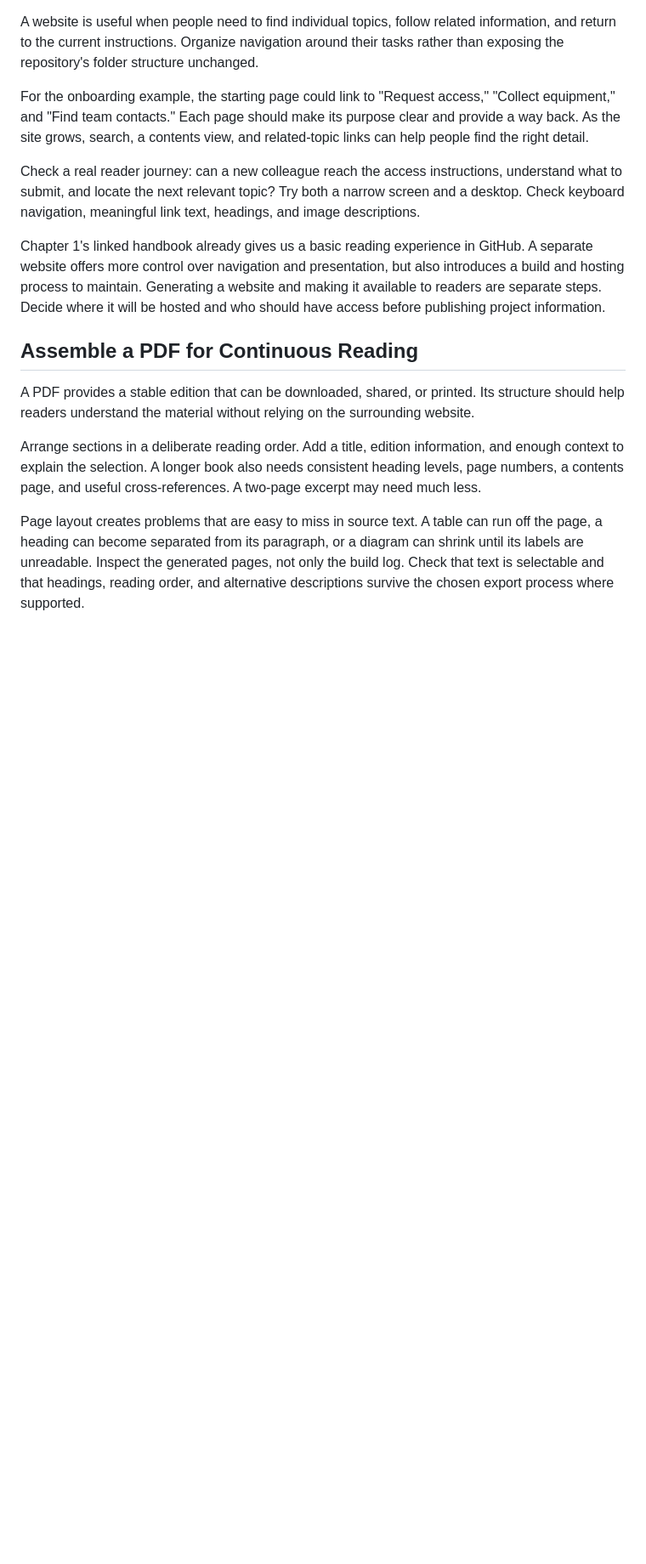
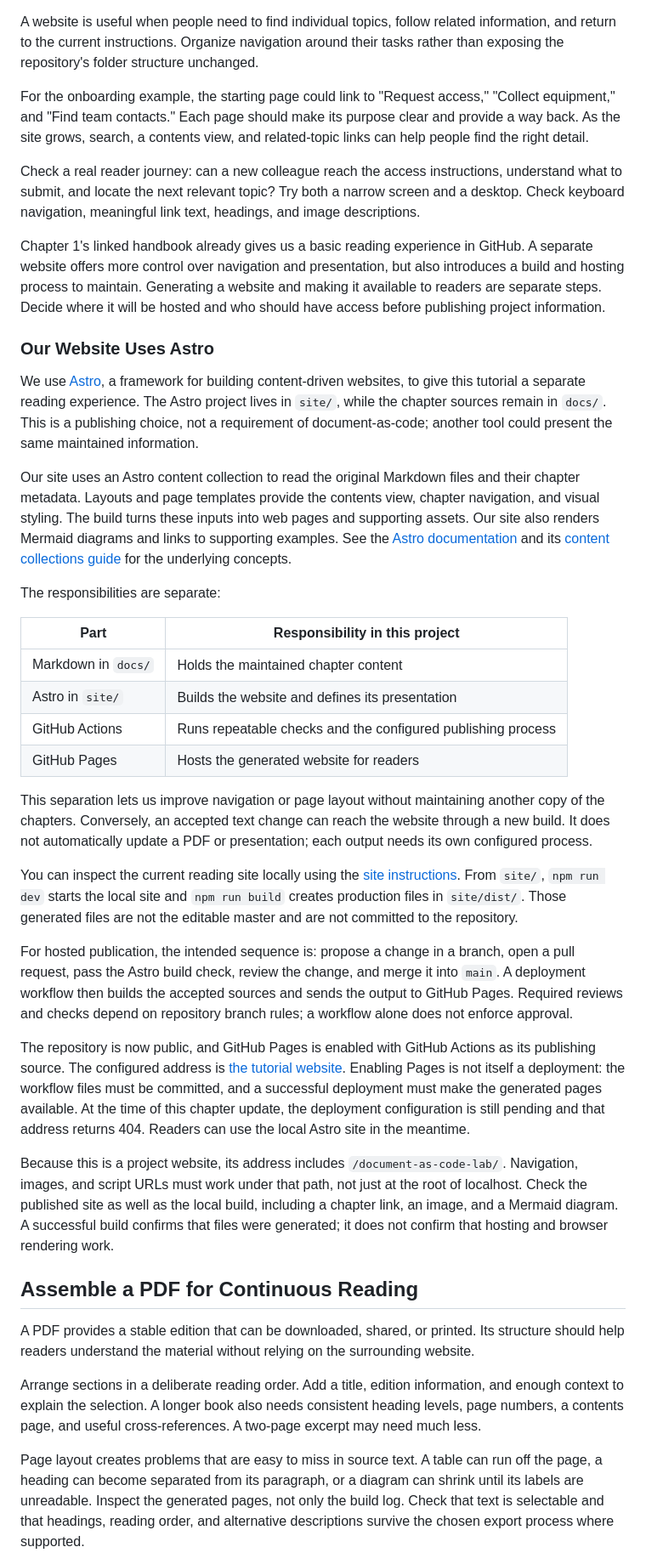
Before and after one commit to And-Gu/document-as-code-lab, a Markdown page: docs/10-publishing.md, the part around one of its changes. Shown at 85% size. GitHub-like rendering; blank space fills up the shorter version.

Commit message:
Explain Astro publishing in chapter 10

```diff
--- a/docs/10-publishing.md
+++ b/docs/10-publishing.md
@@ -75,6 +75,31 @@ Check a real reader journey: can a new colleague reach the access instructions,
 
 Chapter 1's linked handbook already gives us a basic reading experience in GitHub. A separate website offers more control over navigation and presentation, but also introduces a build and hosting process to maintain. Generating a website and making it available to readers are separate steps. Decide where it will be hosted and who should have access before publishing project information.
 
+### Our Website Uses Astro
+
+We use [Astro](https://astro.build/), a framework for building content-driven websites, to give this tutorial a separate reading experience. The Astro project lives in `site/`, while the chapter sources remain in `docs/`. This is a publishing choice, not a requirement of document-as-code; another tool could present the same maintained information.
+
+Our site uses an Astro content collection to read the original Markdown files and their chapter metadata. Layouts and page templates provide the contents view, chapter navigation, and visual styling. The build turns these inputs into web pages and supporting assets. Our site also renders Mermaid diagrams and links to supporting examples. See the [Astro documentation](https://docs.astro.build/) and its [content collections guide](https://docs.astro.build/en/guides/content-collections/) for the underlying concepts.
+
+The responsibilities are separate:
+
+| Part | Responsibility in this project |
+| --- | --- |
+| Markdown in `docs/` | Holds the maintained chapter content |
+| Astro in `site/` | Builds the website and defines its presentation |
+| GitHub Actions | Runs repeatable checks and the configured publishing process |
+| GitHub Pages | Hosts the generated website for readers |
+
+This separation lets us improve navigation or page layout without maintaining another copy of the chapters. Conversely, an accepted text change can reach the website through a new build. It does not automatically update a PDF or presentation; each output needs its own configured process.
+
+You can inspect the current reading site locally using the [site instructions](../site/README.md). From `site/`, `npm run dev` starts the local site and `npm run build` creates production files in `site/dist/`. Those generated files are not the editable master and are not committed to the repository.
+
+For hosted publication, the intended sequence is: propose a change in a branch, open a pull request, pass the Astro build check, review the change, and merge it into `main`. A deployment workflow then builds the accepted sources and sends the output to GitHub Pages. Required reviews and checks depend on repository branch rules; a workflow alone does not enforce approval.
+
+The repository is now public, and GitHub Pages is enabled with GitHub Actions as its publishing source. The configured address is [the tutorial website](https://and-gu.github.io/document-as-code-lab/). Enabling Pages is not itself a deployment: the workflow files must be committed, and a successful deployment must make the generated pages available. At the time of this chapter update, the deployment configuration is still pending and that address returns 404. Readers can use the local Astro site in the meantime.
+
+Because this is a project website, its address includes `/document-as-code-lab/`. Navigation, images, and script URLs must work under that path, not just at the root of localhost. Check the published site as well as the local build, including a chapter link, an image, and a Mermaid diagram. A successful build confirms that files were generated; it does not confirm that hosting and browser rendering work.
+
 ## Assemble a PDF for Continuous Reading
 
 A PDF provides a stable edition that can be downloaded, shared, or printed. Its structure should help readers understand the material without relying on the surrounding website.
```
Also changed, not shown: other parts of docs/10-publishing.md (+1 -1 lines).
